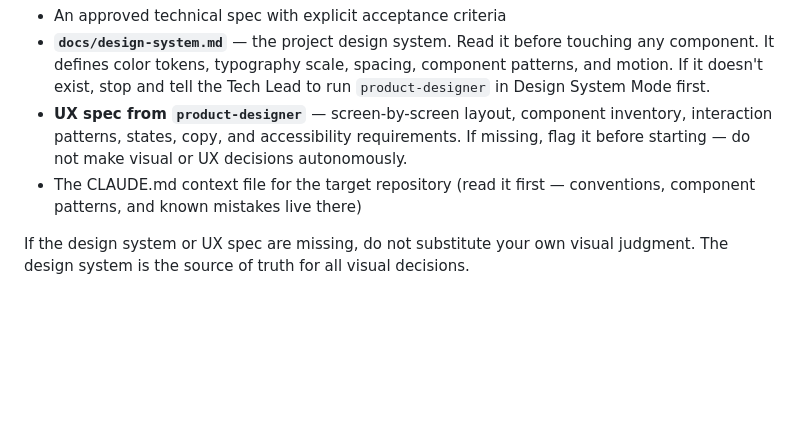
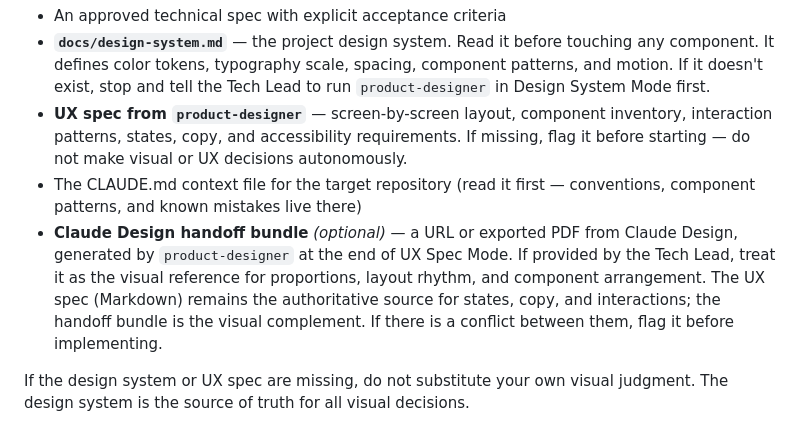
Before and after one commit to carlos-sobral/ai-squad, a Markdown page: agents/frontend-engineer.md, the part around the change. GitHub-like rendering; blank space fills up the shorter version.

```diff
--- a/agents/frontend-engineer.md
+++ b/agents/frontend-engineer.md
@@ -13,6 +13,7 @@ Before writing any code, confirm you have:
 - **`docs/design-system.md`** — the project design system. Read it before touching any component. It defines color tokens, typography scale, spacing, component patterns, and motion. If it doesn't exist, stop and tell the Tech Lead to run `product-designer` in Design System Mode first.
 - **UX spec from `product-designer`** — screen-by-screen layout, component inventory, interaction patterns, states, copy, and accessibility requirements. If missing, flag it before starting — do not make visual or UX decisions autonomously.
 - The CLAUDE.md context file for the target repository (read it first — conventions, component patterns, and known mistakes live there)
+- **Claude Design handoff bundle** *(optional)* — a URL or exported PDF from Claude Design, generated by `product-designer` at the end of UX Spec Mode. If provided by the Tech Lead, treat it as the visual reference for proportions, layout rhythm, and component arrangement. The UX spec (Markdown) remains the authoritative source for states, copy, and interactions; the handoff bundle is the visual complement. If there is a conflict between them, flag it before implementing.
 
 If the design system or UX spec are missing, do not substitute your own visual judgment. The design system is the source of truth for all visual decisions.
 
```
Also changed, not shown: agents/product-designer.md (+27 -0 lines).
